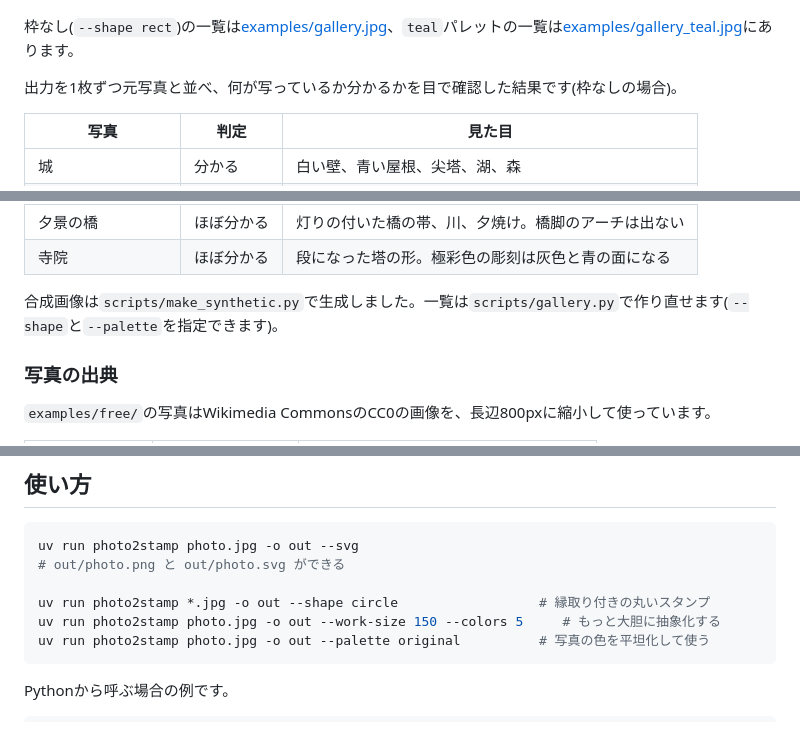
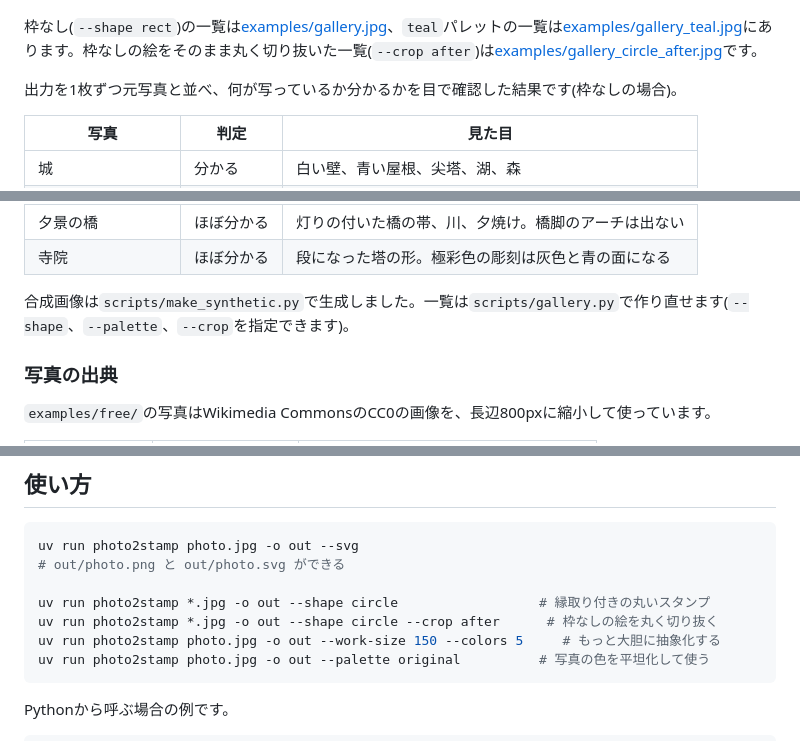
Before and after one commit to shiyow5/photo2stamp, a Markdown page: README.md, 3 parts joined by grey strips. Drawn GitHub-style.

````diff
--- a/README.md
+++ b/README.md
@@ -24,7 +24,7 @@ SVG出力の例は[examples/photo_natural.svg](examples/photo_natural.svg)にあ
 
 ![円形スタンプの一覧](examples/gallery_circle.jpg)
 
-枠なし(`--shape rect`)の一覧は[examples/gallery.jpg](examples/gallery.jpg)、`teal`パレットの一覧は[examples/gallery_teal.jpg](examples/gallery_teal.jpg)にあります。
+枠なし(`--shape rect`)の一覧は[examples/gallery.jpg](examples/gallery.jpg)、`teal`パレットの一覧は[examples/gallery_teal.jpg](examples/gallery_teal.jpg)にあります。枠なしの絵をそのまま丸く切り抜いた一覧(`--crop after`)は[examples/gallery_circle_after.jpg](examples/gallery_circle_after.jpg)です。
 
 出力を1枚ずつ元写真と並べ、何が写っているか分かるかを目で確認した結果です(枠なしの場合)。
 
@@ -39,7 +39,7 @@ SVG出力の例は[examples/photo_natural.svg](examples/photo_natural.svg)にあ
 | 夕景の橋 | ほぼ分かる | 灯りの付いた橋の帯、川、夕焼け。橋脚のアーチは出ない |
 | 寺院 | ほぼ分かる | 段になった塔の形。極彩色の彫刻は灰色と青の面になる |
 
-合成画像は`scripts/make_synthetic.py`で生成しました。一覧は`scripts/gallery.py`で作り直せます(`--shape`と`--palette`を指定できます)。
+合成画像は`scripts/make_synthetic.py`で生成しました。一覧は`scripts/gallery.py`で作り直せます(`--shape`、`--palette`、`--crop`を指定できます)。
 
 ### 写真の出典
 
@@ -69,6 +69,7 @@ uv run photo2stamp photo.jpg -o out --svg
 # out/photo.png と out/photo.svg ができる
 
 uv run photo2stamp *.jpg -o out --shape circle                  # 縁取り付きの丸いスタンプ
+uv run photo2stamp *.jpg -o out --shape circle --crop after      # 枠なしの絵を丸く切り抜く
 uv run photo2stamp photo.jpg -o out --work-size 150 --colors 5     # もっと大胆に抽象化する
 uv run photo2stamp photo.jpg -o out --palette original          # 写真の色を平坦化して使う
 ```
````
Also changed, not shown: other parts of README.md (+1 -0 lines), examples/gallery_circle_after.jpg (added), 5 other files.
